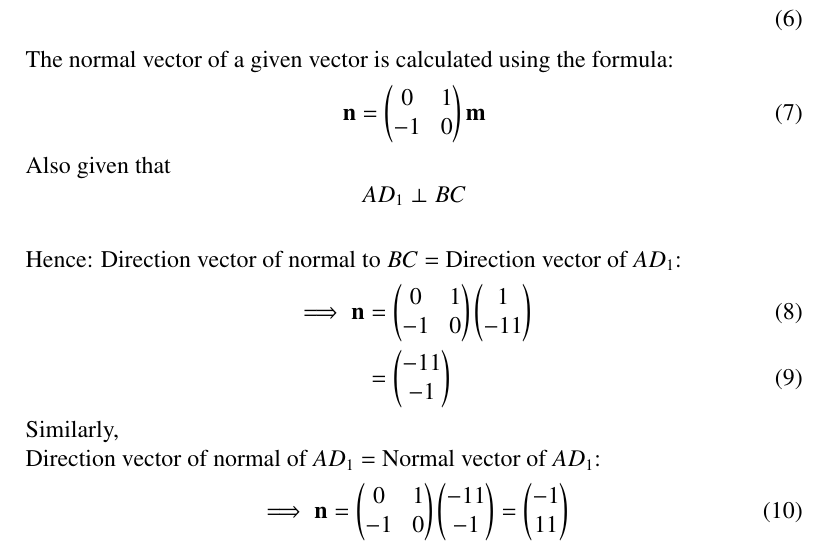
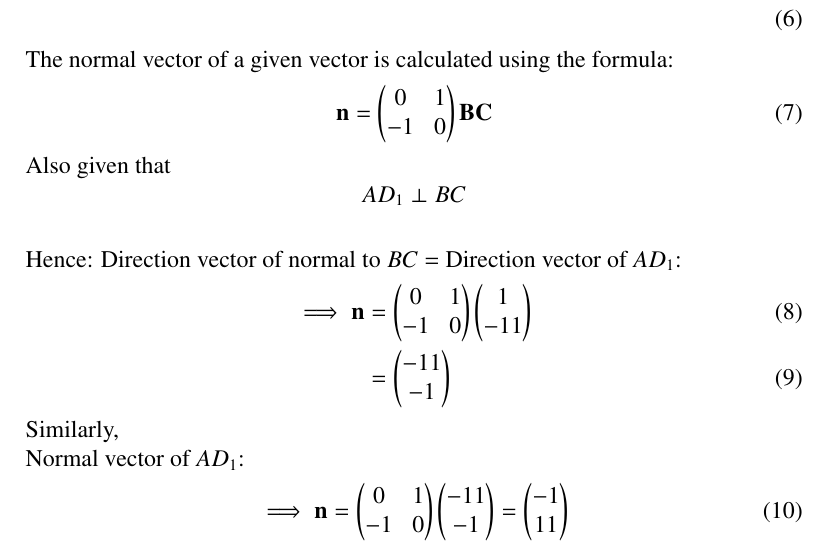
Before and after one commit to Sreejakomakula/Prob_assign, a LaTeX document (Prob_assign_1/main.tex): part of page 2 of 2, cut so that both start at the same text. Compiled offline with pdfLaTeX.

Commit message:
Update main.tex

```diff
--- a/Prob_assign_1/main.tex
+++ b/Prob_assign_1/main.tex
@@ -212,7 +212,7 @@ and is defined to be the altitude. Find the normal vector of $AD_1$. \\
 \end{align}
 \noindent The normal vector of a given vector is calculated using the formula:
 \begin{align}
-\vec{n}=\myvec{ 0 & 1 \\ -1 & 0} \vec{m}
+\vec{n}=\myvec{ 0 & 1 \\ -1 & 0} \vec{BC}
 \end{align}
 Also given that \[AD_1 \perp BC\]\\
 Hence: Direction vector of normal to $BC$ = Direction vector of $AD_1$:
@@ -221,7 +221,7 @@ Hence: Direction vector of normal to $BC$ = Direction vector of $AD_1$:
 &=\myvec{-11\\-1}
 \end{align}
 Similarly,\\
-Direction vector of normal of $AD_1$ = Normal vector of $AD_1$:
+Normal vector of $AD_1$:
 \begin{align}
 \implies \vec{n}=\myvec{ 0 & 1 \\ -1 & 0} \myvec{-11\\-1}=\myvec{-1\\11}\\
 \end{align}
```
